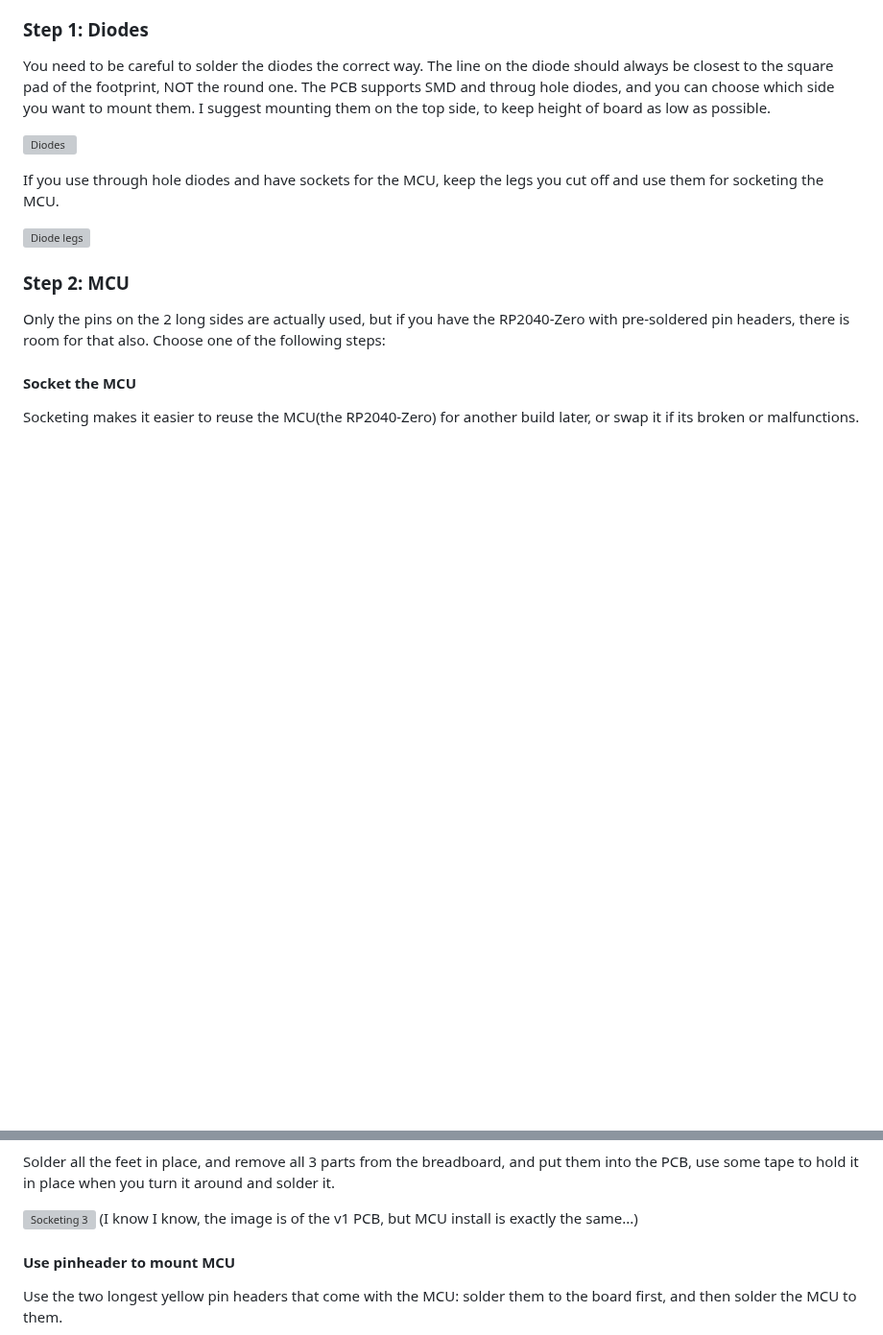
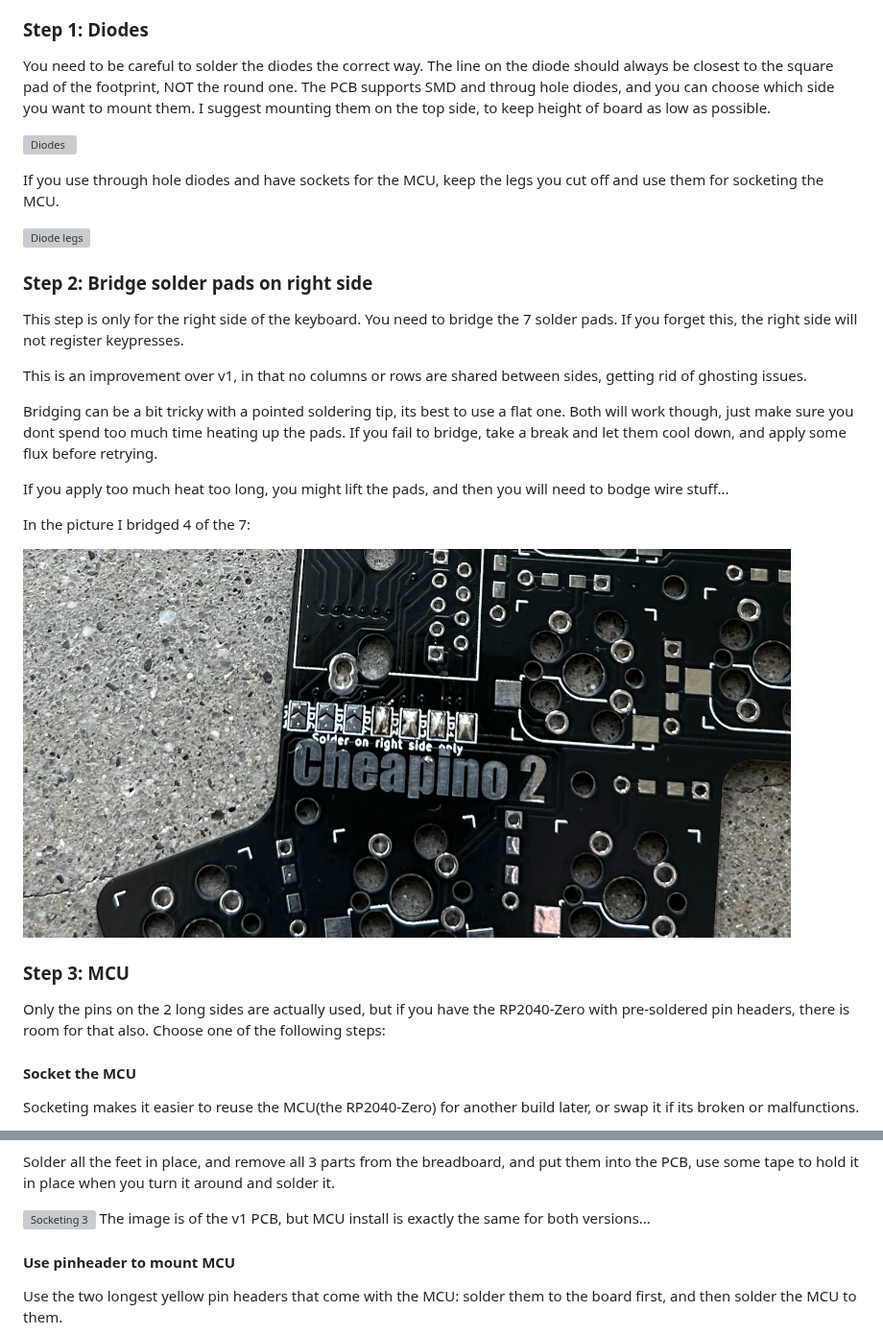
Before and after one commit to tompi/cheapino, a Markdown page: doc/buildguide_v2.md, 2 parts joined by grey strips. Shown at 96% size. GitHub-like rendering; pictures changed too: doc/images/buildguidev2/bridge.png (added); blank space fills up the shorter version; grey boxes are pictures that could not be loaded.

Commit message:
Adding soldering pads step to build guide

```diff
--- a/doc/buildguide_v2.md
+++ b/doc/buildguide_v2.md
@@ -26,8 +26,24 @@ If you use through hole diodes and have sockets for the MCU, keep the legs you c
 
 ![Diode legs](images/buildguidev2/diodes_legs.png)
 
+### Step 2: Bridge solder pads on right side
 
-### Step 2: MCU
+This step is only for the right side of the keyboard.
+You need to bridge the 7 solder pads. If you forget this, the right side will not register keypresses.
+
+This is an improvement over v1, in that no columns or rows are shared between sides, getting rid of ghosting issues.
+
+Bridging can be a bit tricky with a pointed soldering tip, its best to use a flat one.
+Both will work though, just make sure you dont spend too much time heating up the pads.
+If you fail to bridge, take a break and let them cool down, and apply some flux before retrying.
+
+If you apply too much heat too long, you might lift the pads, and then you will need to bodge wire stuff...
+
+In the picture I bridged 4 of the 7:
+
+![Bridging pads](images/buildguidev2/bridge.png)
+
+### Step 3: MCU
 
 Only the pins on the 2 long sides are actually used, but if you have the RP2040-Zero with pre-soldered pin headers, there is room for that also. Choose one of the following steps:
 
@@ -46,7 +62,7 @@ Stick the clipped diode feet through the MCU, and down into the socket. Use a to
 Solder all the feet in place, and remove all 3 parts from the breadboard, and put them into the PCB, use some tape to hold it in place when you turn it around and solder it.
 
 ![Socketing 3](images/socket3.jpeg)
-(I know I know, the image is of the v1 PCB, but MCU install is exactly the same...)
+The image is of the v1 PCB, but MCU install is exactly the same for both versions...
 
 #### Use pinheader to mount MCU
 
```
Also changed, not shown: other parts of doc/buildguide_v2.md (+5 -5 lines).
